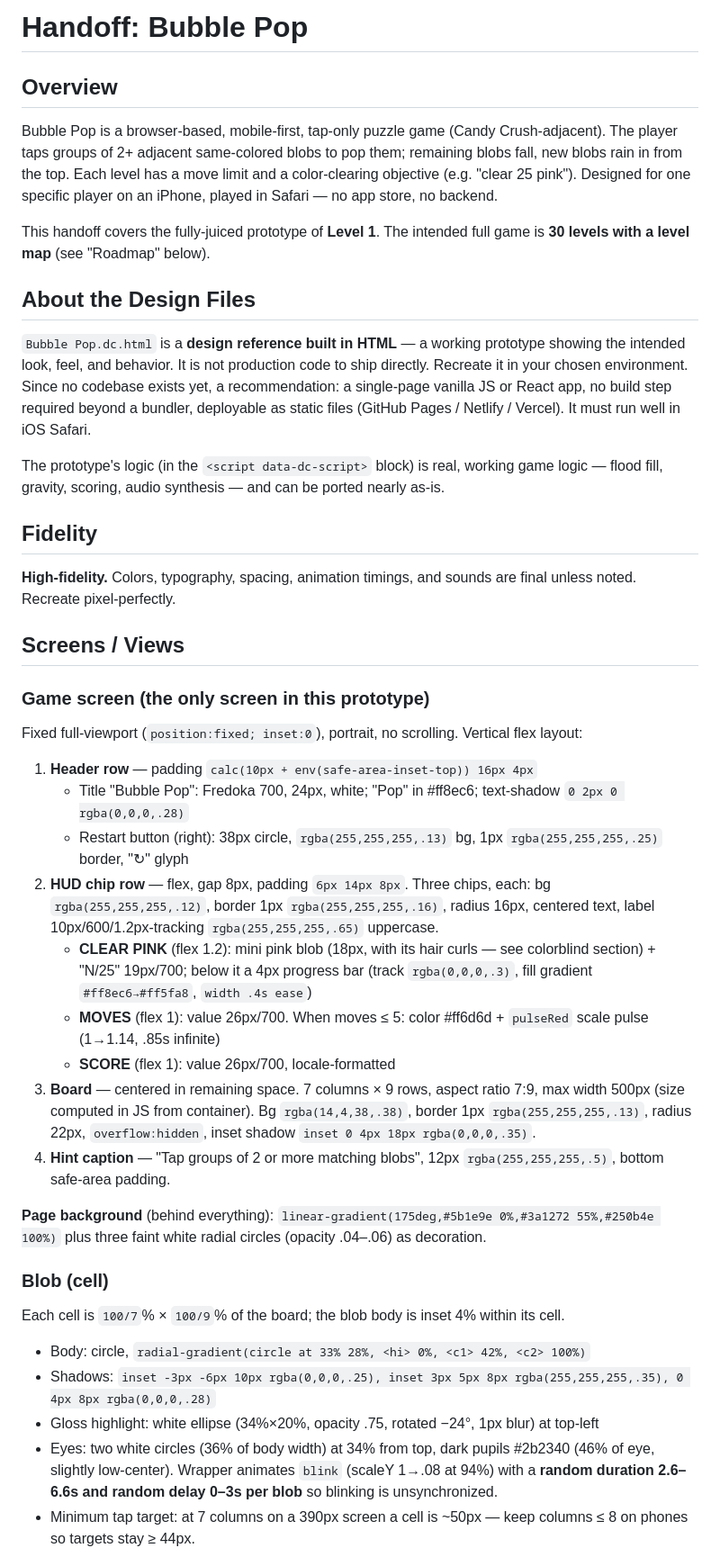
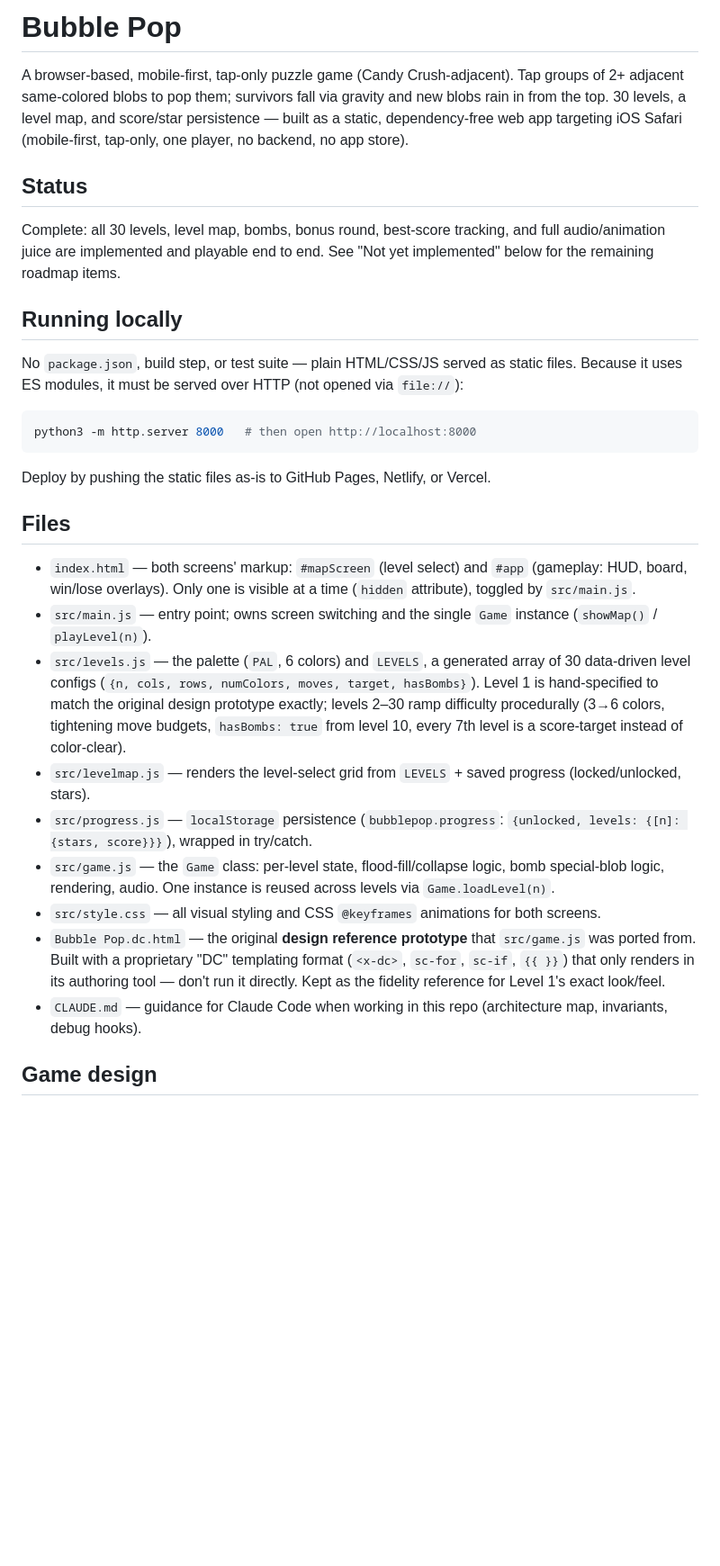
Before and after one commit to jbroni/bubble-pop, a Markdown page: README.md, the part around one of its changes. Shown at 90% size. Drawn GitHub-style; blank space fills up the shorter version.

````diff
--- a/README.md
+++ b/README.md
@@ -1,40 +1,32 @@
-# Handoff: Bubble Pop
+# Bubble Pop
 
-## Overview
-Bubble Pop is a browser-based, mobile-first, tap-only puzzle game (Candy Crush-adjacent). The player taps groups of 2+ adjacent same-colored blobs to pop them; remaining blobs fall, new blobs rain in from the top. Each level has a move limit and a color-clearing objective (e.g. "clear 25 pink"). Designed for one specific player on an iPhone, played in Safari — no app store, no backend.
+A browser-based, mobile-first, tap-only puzzle game (Candy Crush-adjacent). Tap groups of 2+ adjacent same-colored blobs to pop them; survivors fall via gravity and new blobs rain in from the top. 30 levels, a level map, and score/star persistence — built as a static, dependency-free web app targeting iOS Safari (mobile-first, tap-only, one player, no backend, no app store).
 
-This handoff covers the fully-juiced prototype of **Level 1**. The intended full game is **30 levels with a level map** (see "Roadmap" below).
+## Status
 
-## About the Design Files
-`Bubble Pop.dc.html` is a **design reference built in HTML** — a working prototype showing the intended look, feel, and behavior. It is not production code to ship directly. Recreate it in your chosen environment. Since no codebase exists yet, a recommendation: a single-page vanilla JS or React app, no build step required beyond a bundler, deployable as static files (GitHub Pages / Netlify / Vercel). It must run well in iOS Safari.
+Complete: all 30 levels, level map, bombs, bonus round, best-score tracking, and full audio/animation juice are implemented and playable end to end. See "Not yet implemented" below for the remaining roadmap items.
 
-The prototype's logic (in the `<script data-dc-script>` block) is real, working game logic — flood fill, gravity, scoring, audio synthesis — and can be ported nearly as-is.
+## Running locally
 
-## Fidelity
-**High-fidelity.** Colors, typography, spacing, animation timings, and sounds are final unless noted. Recreate pixel-perfectly.
+No `package.json`, build step, or test suite — plain HTML/CSS/JS served as static files. Because it uses ES modules, it must be served over HTTP (not opened via `file://`):
 
-## Screens / Views
+```bash
+python3 -m http.server 8000   # then open http://localhost:8000
+```
 
-### Game screen (the only screen in this prototype)
-Fixed full-viewport (`position:fixed; inset:0`), portrait, no scrolling. Vertical flex layout:
+Deploy by pushing the static files as-is to GitHub Pages, Netlify, or Vercel.
 
-1. **Header row** — padding `calc(10px + env(safe-area-inset-top)) 16px 4px`
-   - Title "Bubble Pop": Fredoka 700, 24px, white; "Pop" in #ff8ec6; text-shadow `0 2px 0 rgba(0,0,0,.28)`
-   - Restart button (right): 38px circle, `rgba(255,255,255,.13)` bg, 1px `rgba(255,255,255,.25)` border, "↻" glyph
-2. **HUD chip row** — flex, gap 8px, padding `6px 14px 8px`. Three chips, each: bg `rgba(255,255,255,.12)`, border 1px `rgba(255,255,255,.16)`, radius 16px, centered text, label 10px/600/1.2px-tracking `rgba(255,255,255,.65)` uppercase.
-   - **CLEAR PINK** (flex 1.2): mini pink blob (18px, with its hair curls — see colorblind section) + "N/25" 19px/700; below it a 4px progress bar (track `rgba(0,0,0,.3)`, fill gradient `#ff8ec6→#ff5fa8`, `width .4s ease`)
-   - **MOVES** (flex 1): value 26px/700. When moves ≤ 5: color #ff6d6d + `pulseRed` scale pulse (1→1.14, .85s infinite)
-   - **SCORE** (flex 1): value 26px/700, locale-formatted
-3. **Board** — centered in remaining space. 7 columns × 9 rows, aspect ratio 7:9, max width 500px (size computed in JS from container). Bg `rgba(14,4,38,.38)`, border 1px `rgba(255,255,255,.13)`, radius 22px, `overflow:hidden`, inset shadow `inset 0 4px 18px rgba(0,0,0,.35)`.
-4. **Hint caption** — "Tap groups of 2 or more matching blobs", 12px `rgba(255,255,255,.5)`, bottom safe-area padding.
+## Files
 
-**Page background** (behind everything): `linear-gradient(175deg,#5b1e9e 0%,#3a1272 55%,#250b4e 100%)` plus three faint white radial circles (opacity .04–.06) as decoration.
+- `index.html` — both screens' markup: `#mapScreen` (level select) and `#app` (gameplay: HUD, board, win/lose overlays). Only one is visible at a time (`hidden` attribute), toggled by `src/main.js`.
+- `src/main.js` — entry point; owns screen switching and the single `Game` instance (`showMap()` / `playLevel(n)`).
+- `src/levels.js` — the palette (`PAL`, 6 colors) and `LEVELS`, a generated array of 30 data-driven level configs (`{n, cols, rows, numColors, moves, target, hasBombs}`). Level 1 is hand-specified to match the original design prototype exactly; levels 2–30 ramp difficulty procedurally (3→6 colors, tightening move budgets, `hasBombs: true` from level 10, every 7th level is a score-target instead of color-clear).
+- `src/levelmap.js` — renders the level-select grid from `LEVELS` + saved progress (locked/unlocked, stars).
+- `src/progress.js` — `localStorage` persistence (`bubblepop.progress`: `{unlocked, levels: {[n]: {stars, score}}}`), wrapped in try/catch.
+- `src/game.js` — the `Game` class: per-level state, flood-fill/collapse logic, bomb special-blob logic, rendering, audio. One instance is reused across levels via `Game.loadLevel(n)`.
+- `src/style.css` — all visual styling and CSS `@keyframes` animations for both screens.
+- `Bubble Pop.dc.html` — the original **design reference prototype** that `src/game.js` was ported from. Built with a proprietary "DC" templating format (`<x-dc>`, `sc-for`, `sc-if`, `{{ }}`) that only renders in its authoring tool — don't run it directly. Kept as the fidelity reference for Level 1's exact look/feel.
+- `CLAUDE.md` — guidance for Claude Code when working in this repo (architecture map, invariants, debug hooks).
 
-### Blob (cell)
-Each cell is `100/7`% × `100/9`% of the board; the blob body is inset 4% within its cell.
-- Body: circle, `radial-gradient(circle at 33% 28%, <hi> 0%, <c1> 42%, <c2> 100%)`
-- Shadows: `inset -3px -6px 10px rgba(0,0,0,.25), inset 3px 5px 8px rgba(255,255,255,.35), 0 4px 8px rgba(0,0,0,.28)`
-- Gloss highlight: white ellipse (34%×20%, opacity .75, rotated −24°, 1px blur) at top-left
-- Eyes: two white circles (36% of body width) at 34% from top, dark pupils #2b2340 (46% of eye, slightly low-center). Wrapper animates `blink` (scaleY 1→.08 at 94%) with a **random duration 2.6–6.6s and random delay 0–3s per blob** so blinking is unsynchronized.
-- Minimum tap target: at 7 columns on a 390px screen a cell is ~50px — keep columns ≤ 8 on phones so targets stay ≥ 44px.
+## Game design
 
````
Also changed, not shown: other parts of README.md (+16 -62 lines).
